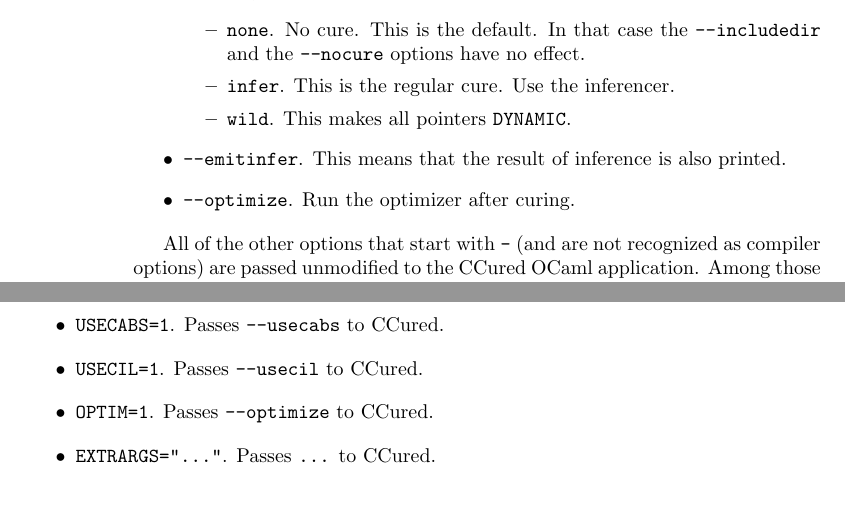
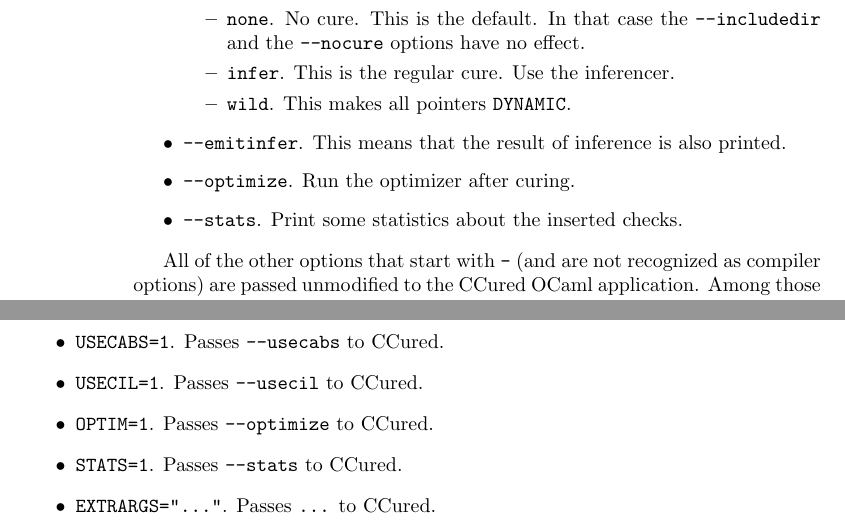
Before and after one commit to cil-project/cil, a LaTeX book (doc/manual.tex): two parts of pages 6 and 7 of 42, joined at a grey line, cut so that both start at the same text, the shorter picture padded with empty space. Compiled offline with pdfLaTeX.

Commit message:
Added printing of statistics

```diff
--- a/doc/manual.tex
+++ b/doc/manual.tex
@@ -88,6 +88,7 @@
 \item \t{--emitinfer}. This means that the result of inference is also
 printed.
 \item \t{--optimize}. Run the optimizer after curing.
+\item \t{--stats}. Print some statistics about the inserted checks.
 \end{itemize}
 
  All of the other options that start with \t{-} (and are not recognized as
@@ -152,6 +153,7 @@
 \item \t{USECABS=1}. Passes \t{--usecabs} to CCured.
 \item \t{USECIL=1}. Passes \t{--usecil} to CCured.
 \item \t{OPTIM=1}. Passes \t{--optimize} to CCured.
+\item \t{STATS=1}. Passes \t{--stats} to CCured.
 \item \t{EXTRARGS="..."}. Passes \t{...} to CCured.
 \end{itemize}
 
```
Also changed, not shown: Makefile, 1 other file.
